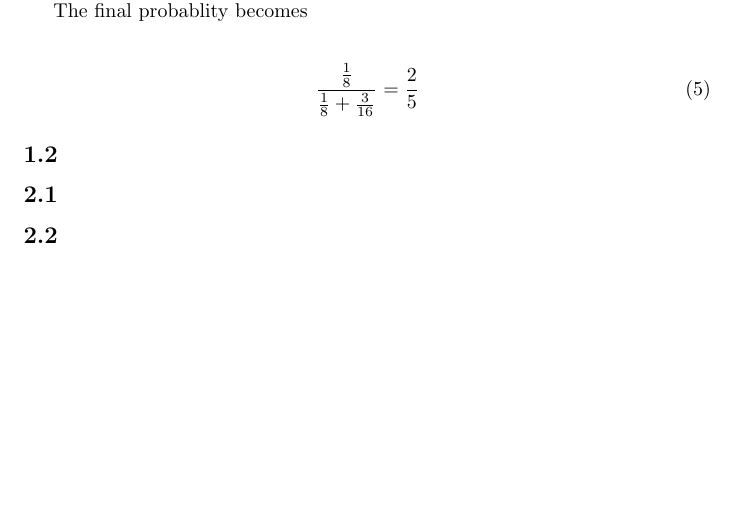
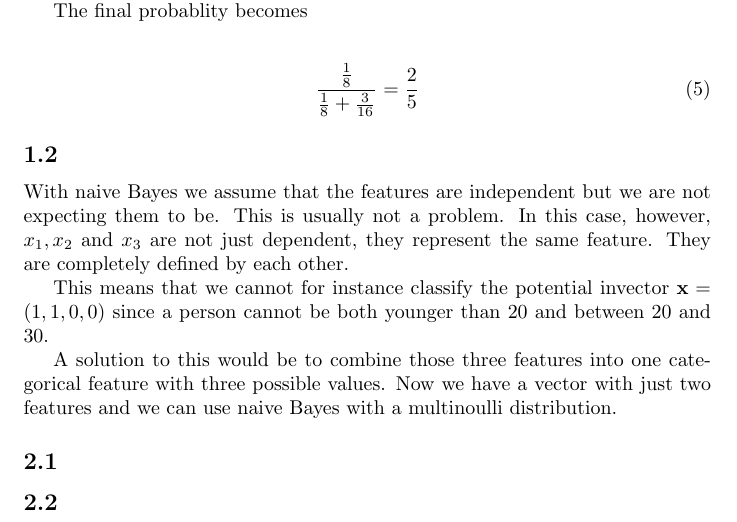
Before and after one commit to Touchebag/Machine-Learning, a LaTeX problem sheet (hw2/report.tex): part of page 2 of 2, cut so that both start at the same text, the shorter picture padded with empty space. Compiled offline with pdfLaTeX.

Commit message:
2.1.2 done

```diff
--- a/hw2/report.tex
+++ b/hw2/report.tex
@@ -80,6 +80,19 @@ The final probablity becomes
 
 \subsection{}
 
+With naive Bayes we assume that the features are independent but we are not
+expecting them to be. This is usually not a problem. In this case, however,
+$x_1, x_2$ and $x_3$ are not just dependent, they represent the same feature.
+They are completely defined by each other.
+
+This means that we cannot for instance classify the potential invector
+$\mathbf{x} = (1, 1, 0, 0)$ since a person cannot be both younger than $20$ and
+between $20$ and $30$.
+
+A solution to this would be to combine those three features into one
+categorical feature with three possible values. Now we have a vector with just
+two features and we can use naive Bayes with a multinoulli distribution.
+
 \setcounter{section}{2}
 \setcounter{subsection}{0}
 \subsection{}
```
